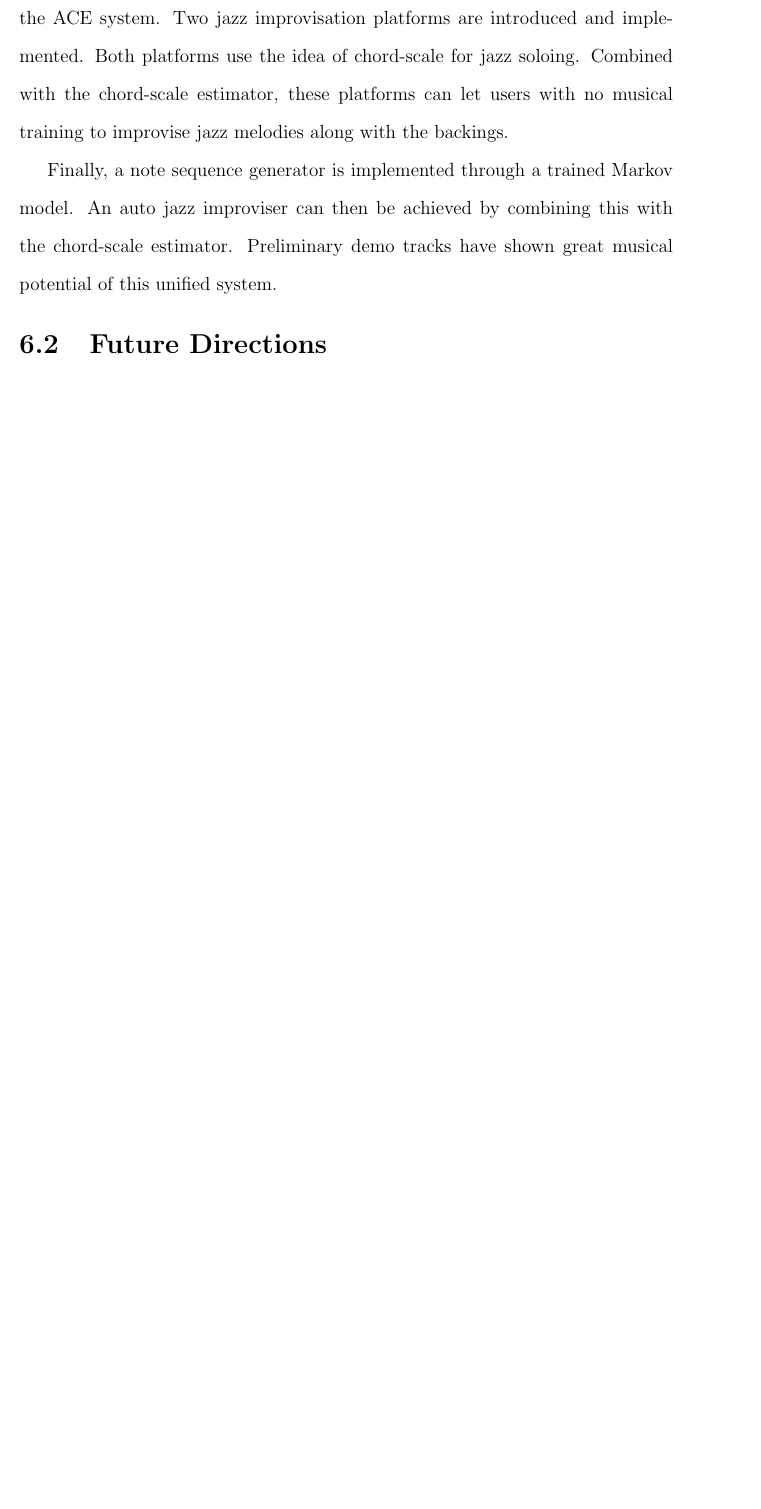
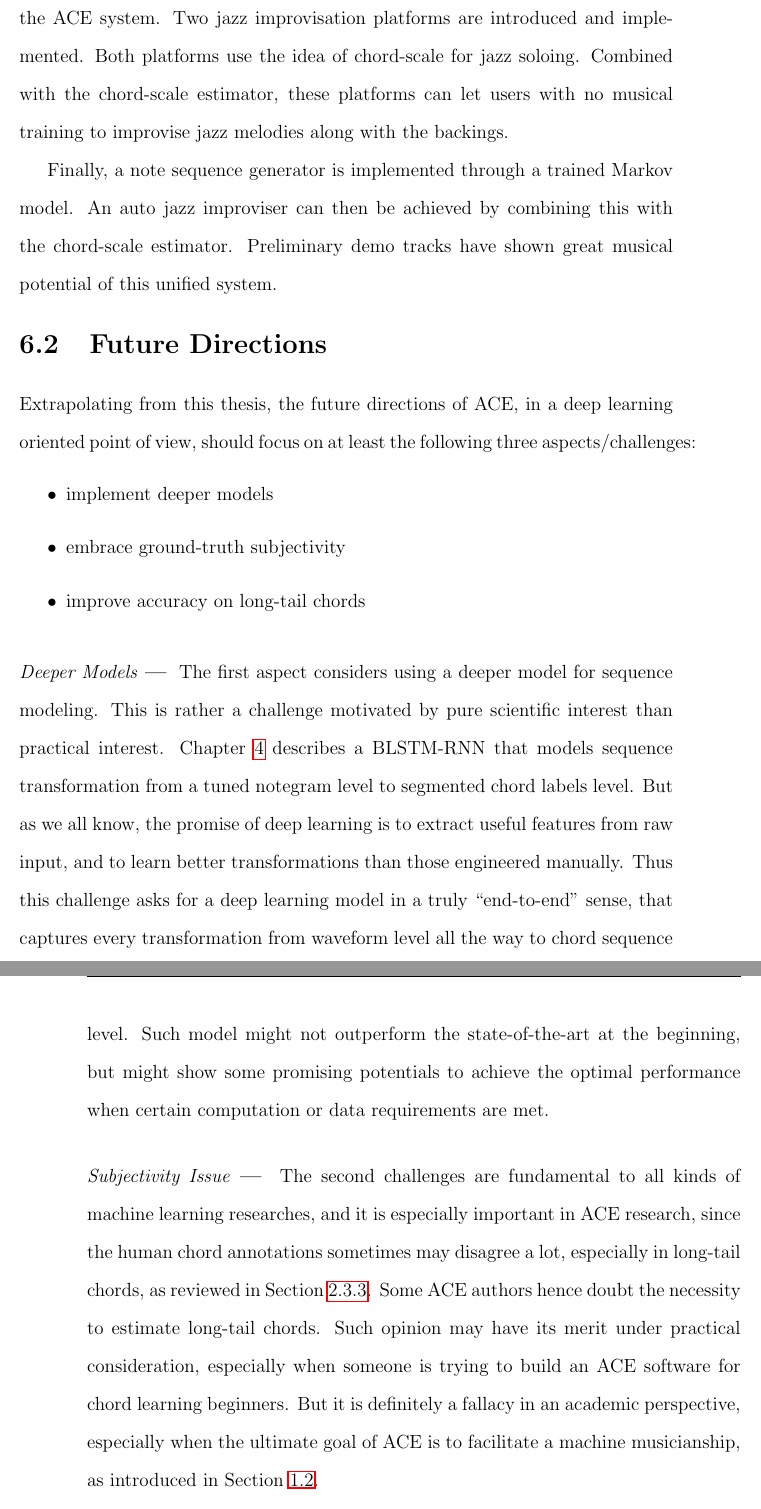
Before and after one commit to tangkk/phd-thesis-junqi-deng, a LaTeX thesis (junqi-thesis.tex, which reads 6/conclude.tex): part of page 178 of 206 before the commit and two parts of pages 178 and 179 of 208 after it, the two joined at a grey line, cut so that both start at the same text, the shorter picture padded with empty space. Compiled offline with pdfLaTeX.

Commit message:
conclusion
future directions

```diff
--- a/6/conclude.tex
+++ b/6/conclude.tex
@@ -63,6 +63,16 @@ Finally, a note sequence generator is implemented through a trained Markov model
 % deeper ACE models?
 % ground-truth subjectivity issues
 % long-tail issues
-% jazz improvisation issues
-% lyrics-audio alignment for chord-lyrics generation?
 
+Extrapolating from this thesis, the future directions of ACE, in a deep learning oriented point of view, should focus on at least the following three aspects/challenges:
+\begin{itemize}
+\item implement deeper models
+\item embrace ground-truth subjectivity
+\item improve accuracy on long-tail chords
+\end{itemize}
+
+\Hsection{Deeper Models}
+The first aspect considers using a deeper model for sequence modeling. This is rather a challenge motivated by pure scientific interest than practical interest. Chapter~\ref{cp:endtoend} describes a BLSTM-RNN that models sequence transformation from a tuned notegram level to segmented chord labels level. But as we all know, the promise of deep learning is to extract useful features from raw input, and to learn better transformations than those engineered manually. Thus this challenge asks for a deep learning model in a truly ``end-to-end'' sense, that captures every transformation from waveform level all the way to chord sequence level. Such model might not outperform the state-of-the-art at the beginning, but might show some promising potentials to achieve the optimal performance when certain computation or data requirements are met.
+
+\Hsection{Subjectivity Issue}
+The second challenges are fundamental to all kinds of machine learning researches, and it is especially important in ACE research, since the human chord annotations sometimes may disagree a lot, especially in long-tail chords, as reviewed in Section~\ref{sec:2-subjectivity}. Some ACE authors hence doubt the necessity to estimate long-tail chords. Such opinion may have its merit under practical consideration, especially when someone is trying to build an ACE software for chord learning beginners. But it is definitely a fallacy in an academic perspective, especially when the ultimate goal of ACE is to facilitate a machine musicianship, as introduced in Section~\ref{sec:1-moti}.
```
Also changed, not shown: 6/conclude.tex (11 more changed lines).
